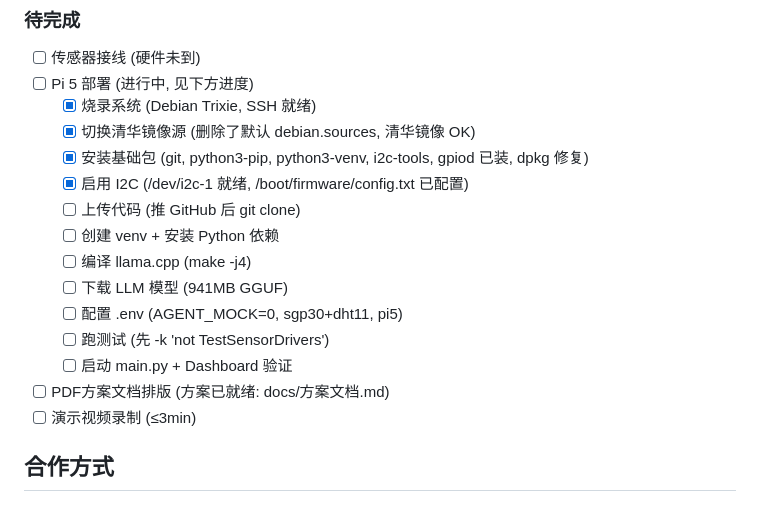
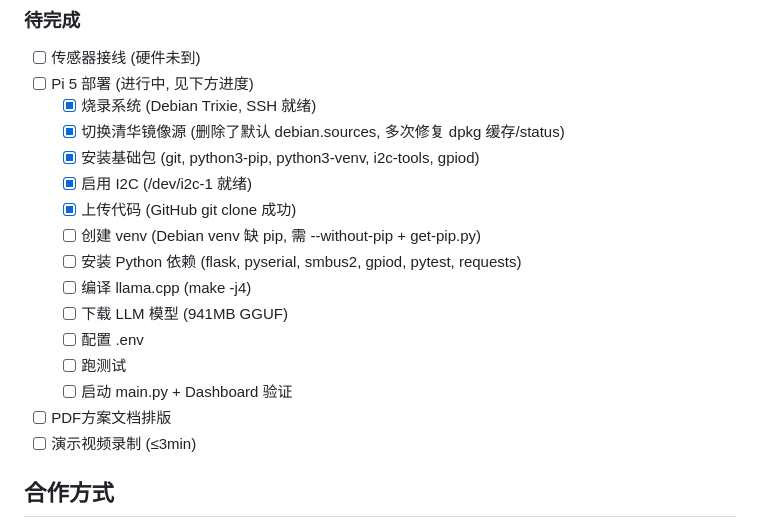
Before and after one commit to cube1345/RK3566_AloT, a Markdown page: public.md, the part around the change. Drawn GitHub-style.

Commit message:
docs: update public.md — Pi5 git clone done, venv creation in progress

```diff
--- a/public.md
+++ b/public.md
@@ -78,17 +78,18 @@
 - [ ] 传感器接线 (硬件未到)
 - [ ] Pi 5 部署 (进行中, 见下方进度)
   - [x] 烧录系统 (Debian Trixie, SSH 就绪)
-  - [x] 切换清华镜像源 (删除了默认 debian.sources, 清华镜像 OK)
-  - [x] 安装基础包 (git, python3-pip, python3-venv, i2c-tools, gpiod 已装, dpkg 修复)
-  - [x] 启用 I2C (/dev/i2c-1 就绪, /boot/firmware/config.txt 已配置)
-  - [ ] 上传代码 (推 GitHub 后 git clone)
-  - [ ] 创建 venv + 安装 Python 依赖
+  - [x] 切换清华镜像源 (删除了默认 debian.sources, 多次修复 dpkg 缓存/status)
+  - [x] 安装基础包 (git, python3-pip, python3-venv, i2c-tools, gpiod)
+  - [x] 启用 I2C (/dev/i2c-1 就绪)
+  - [x] 上传代码 (GitHub git clone 成功)
+  - [ ] 创建 venv (Debian venv 缺 pip, 需 --without-pip + get-pip.py)
+  - [ ] 安装 Python 依赖 (flask, pyserial, smbus2, gpiod, pytest, requests)
   - [ ] 编译 llama.cpp (make -j4)
   - [ ] 下载 LLM 模型 (941MB GGUF)
-  - [ ] 配置 .env (AGENT_MOCK=0, sgp30+dht11, pi5)
-  - [ ] 跑测试 (先 -k 'not TestSensorDrivers')
+  - [ ] 配置 .env
+  - [ ] 跑测试
   - [ ] 启动 main.py + Dashboard 验证
-- [ ] PDF方案文档排版 (方案已就绪: docs/方案文档.md)
+- [ ] PDF方案文档排版
 - [ ] 演示视频录制 (≤3min)
 
 ## 合作方式
```
